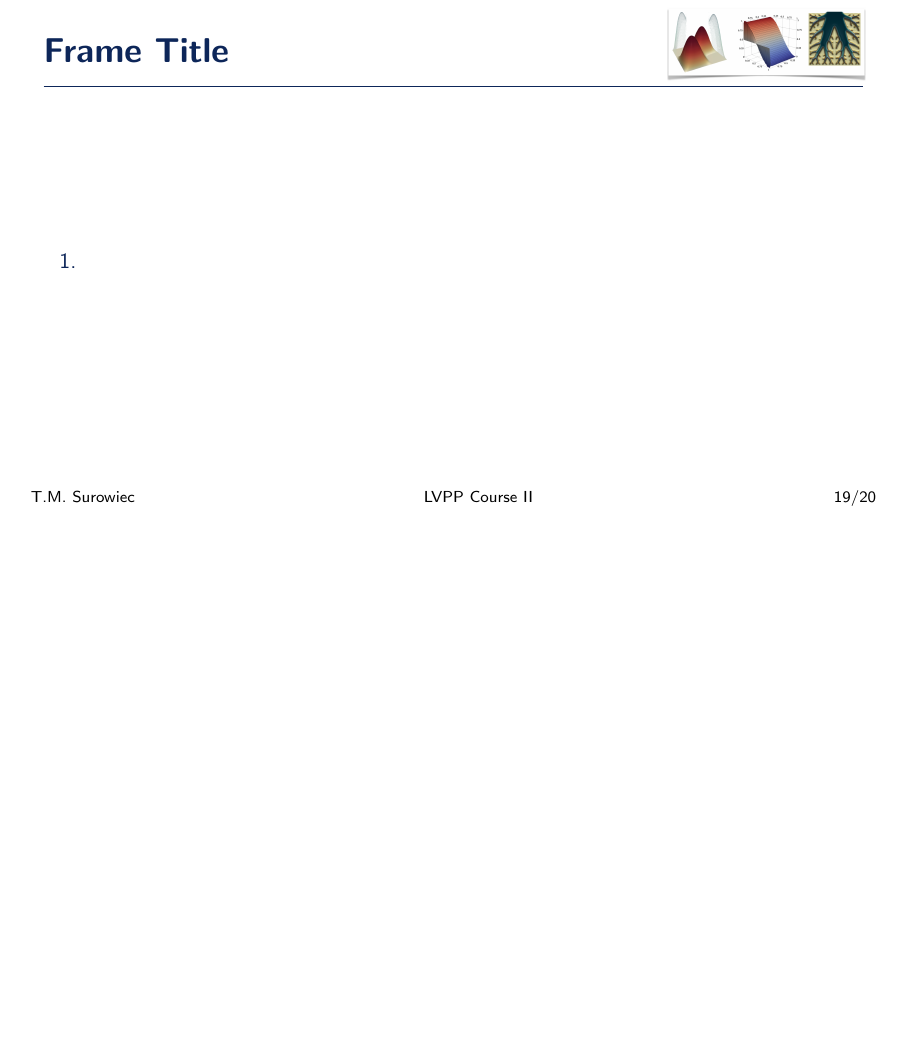
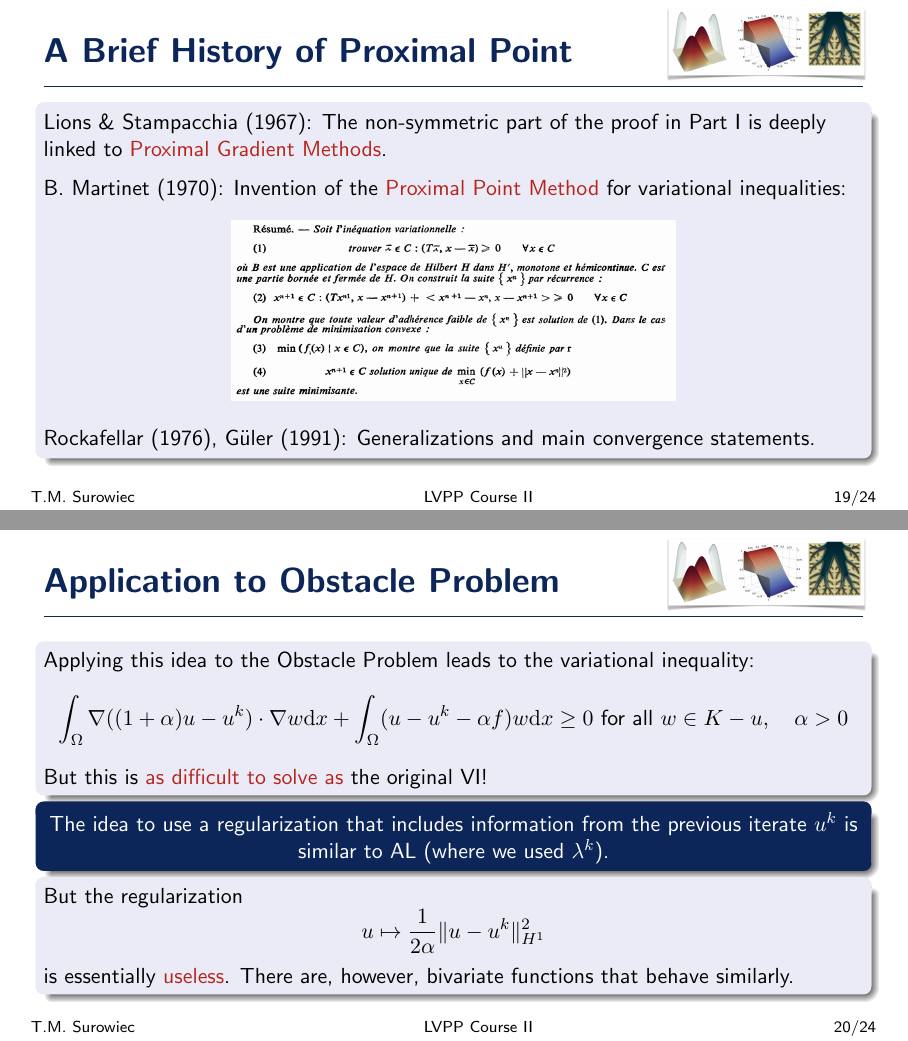
Before and after one commit to thomas-surowiec/ems-course-2025, LaTeX slides (EMS-School-2025/Part II/slides-II.tex): page 45 of 46 before the commit and pages 52 and 55 of 61 after it, the two joined at a grey line, the shorter picture padded with empty space. Compiled offline with pdfLaTeX.

Commit message:
starting bregman

```diff
--- a/EMS-School-2025/Part II/slides-II.tex
+++ b/EMS-School-2025/Part II/slides-II.tex
@@ -766,3 +788,11 @@ Despite its theoretical promises, IP falls short of our ideal solver. \textbf{Is
 	\item Invention of the latent variable
 	\item Discretization approaches
     \end{enumerate}
+ \end{frame}
+
+ \begin{frame}\frametitle{A Brief History of Proximal Point}
+        \visible<1->{
+ \begin{beamercolorbox}[rounded=true, shadow=true, wd=\textwidth]{block body}
+\visible<1->{Lions \& Stampacchia (1967): The non-symmetric part of the proof  in Part I is deeply linked to \alert{Proximal Gradient Methods}.\medskip}
+
+\visible<2->{B. Martinet (1970): Invention of the \alert{Proximal Point Method} for variational inequalities:
@@ -768,0 +803,63 @@ Despite its theoretical promises, IP falls short of our ideal solver. \textbf{Is
+Rockafellar (1976), G\"uler (1991): Generalizations and main convergence statements. }
+\end{beamercolorbox}}   \vspace{3ex}
+\end{frame}
+
+
+\begin{frame}\frametitle{Application to Obstacle Problem}
+ \begin{beamercolorbox}[rounded=true, shadow=true, wd=\textwidth]{block body}
+ 	Applying this idea to the Obstacle Problem leads to the variational inequality:
+	\begin{equation*}
+%	\label{eq:L2ProxVI}
+		\int_\Omega
+		\nabla( (1+\alpha)u - u^{k}) \cdot \nabla w
+		\dd x
+		+
+		\int_\Omega (u-u^{k}-\alpha f) w  \dd x
+		\geq
+		0
+		~\fa w \in K-u,\quad \alpha > 0
+	\end{equation*}
+	But this is \alert{as difficult to solve as} the original VI!
+ \end{beamercolorbox}
+ \visible<2->{
+ \begin{beamercolorbox}[rounded=true, shadow=true, wd=\textwidth]{block title}\centering
+ The idea to use a regularization that includes information from the previous iterate $u^{k}$ is similar to AL (where we used $\lambda^{k}$).
+ \end{beamercolorbox}}
+ \visible<3->{
+  \begin{beamercolorbox}[rounded=true, shadow=true, wd=\textwidth]{block body}
+But the regularization
+\[
+u \mapsto \frac{1}{2\alpha} \| u - u^{k} \|^2_{H^1}
+\]
+is essentially \alert{useless}. There are, however, bivariate functions that behave similarly.
+ \end{beamercolorbox}}
+\end{frame}
+
+ \begin{frame}\frametitle{Alternative Regularizations}
+ \visible<1->{
+  \begin{minipage}{0.67\linewidth}
+\begin{beamercolorbox}[rounded=true, shadow=true, wd=\textwidth]{block body}
+L.M. Bregman (1967): \visible<2->{Given a \alert{distance-generating functions} $R$,
+the associated \alert{Bregman distance} measures the linearization error of $R$:
+\begin{equation*}
+%\label{eq:BregmanDivergence}
+D_R(a, b) := R(a) - R(b) - \nabla R(b) \cdot (a-b),
+\end{equation*}
+for all $a \in \mathop{\text{dom}} R,~b \in \mathop{\text{int}} \mathop{\text{dom}} R$.}
+\end{beamercolorbox}
+\end{minipage}\hfill
+\begin{minipage}{0.3\linewidth}
+ \begin{figure}
+\includegraphics[height=1.25in,keepaspectratio]{figures/Bregman.png}
+\end{figure}
+\end{minipage}}
+
+\visible<3->{
+\begin{beamercolorbox}[rounded=true, shadow=true, wd=\textwidth]{block title}
+Y. Censor \& S.A. Zenios (1992): Invention of the \textbf{Bregman Proximal Point Method}: Generate a sequence $\{u^k\}$\vspace{-2ex}
+\[
+u^{k+1} \in \mathrm{argmin}_{u \in V} \left\{J(u) + \frac{1}{\alpha^{k}} D(u,u^{k}) \right\}\quad \text{for}\quad \{\alpha^k\},\; \alpha^k > 0.
+\]
+G. Chen \& M. Teboulle (1993): Convergence proof based on G\"uler (1991).
+\end{beamercolorbox}}
+\end{frame}
```
Also changed, not shown: EMS-School-2025/Part II/figures/Bregman.png (added), EMS-School-2025/Part II/figures/bmartinet_1970_summary.png (added), EMS-School-2025/Part II/slides-II.tex (66 more changed lines).
